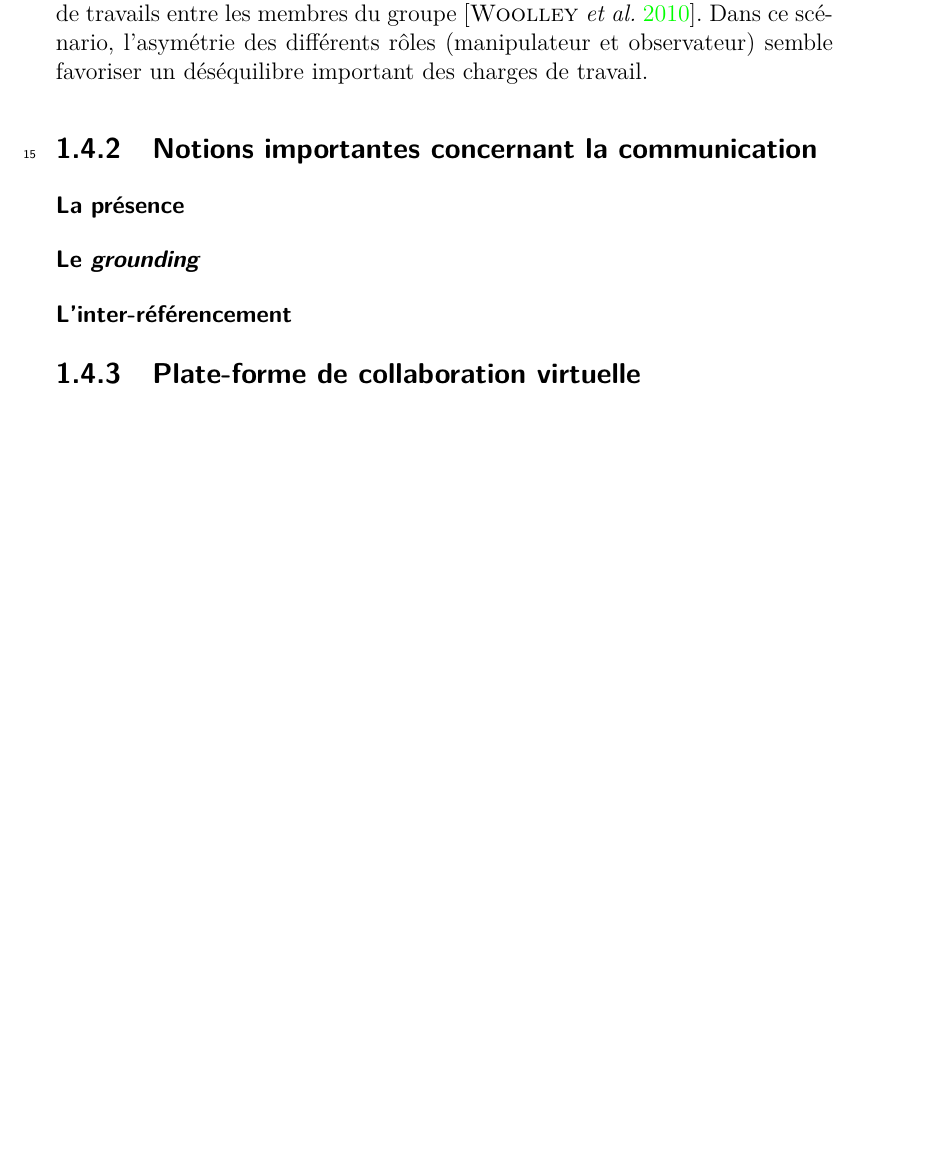
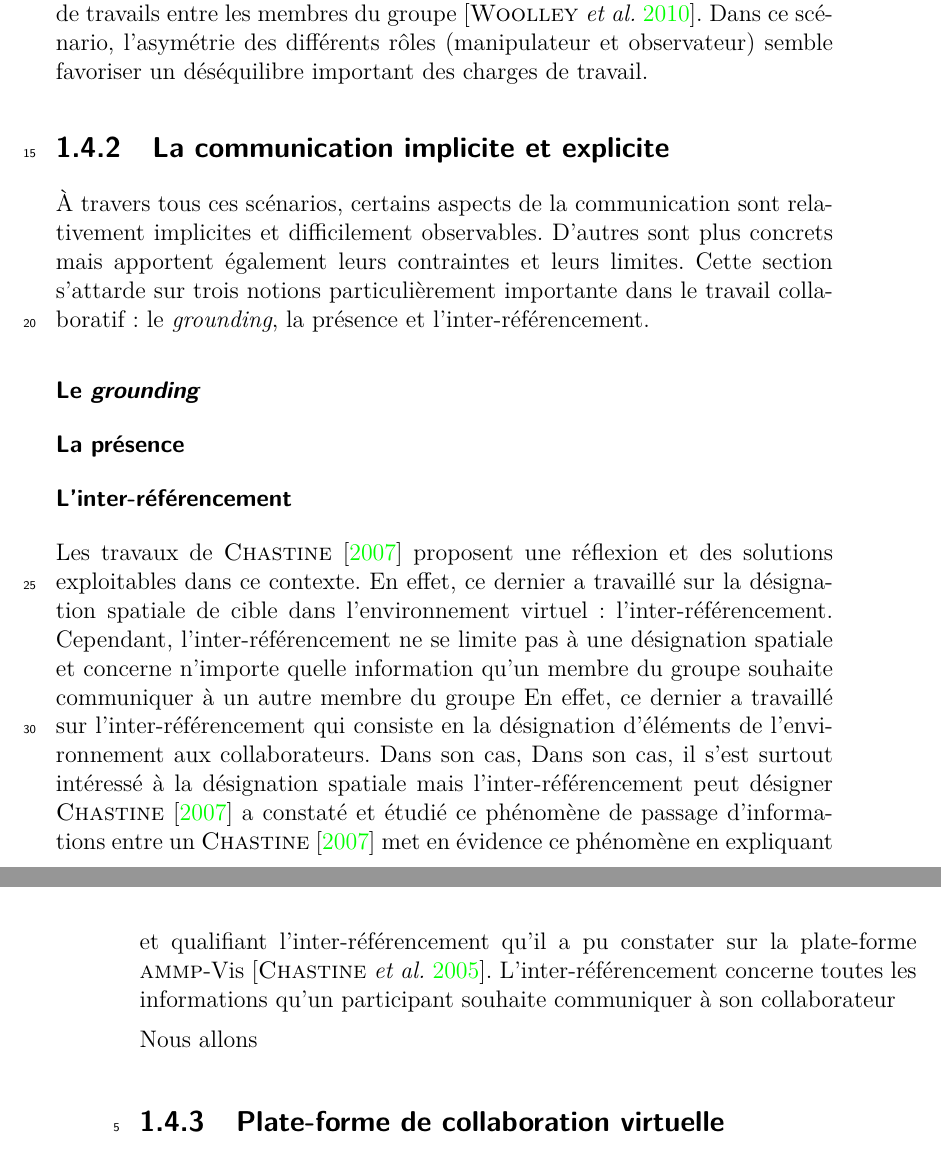
Before and after one commit to simard/These, a LaTeX thesis (main.tex): part of page 45 of 243 before the commit and two parts of pages 45 and 46 of 243 after it, the two joined at a grey line, cut so that both start at the same text, the shorter picture padded with empty space. The pictures show the PDF file Thesis.pdf that the author committed with the source.

Commit message:
Introduce communication's notions in SotA
Write the introduction about the notions in communication in the state-of-the-art.

```diff
--- a/main.tex
+++ b/main.tex
@@ -786,12 +786,26 @@
 					Dans ce scénario, l'asymétrie des différents rôles (manipulateur et observateur) semble favoriser un déséquilibre important des charges de travail.
 				\end{mysubsubsection}
 			\end{mysubsection}
-			\begin{mysubsection}[sse-sota-NotionsImportantesConcernantLaCommunication]{Notions importantes concernant la communication}
+			\begin{mysubsection}[sse-sota-LaCommunicationImpliciteEtExplicite]{La communication implicite et explicite}
+				À travers tous ces scénarios, certains aspects de la communication sont relativement implicites et difficilement observables.
+				D'autres sont plus concrets mais apportent également leurs contraintes et leurs limites.
+				Cette section s'attarde sur trois notions particulièrement importante dans le travail collaboratif : le \myemph{grounding}, la présence et l'inter-référencement.
+				\begin{mysubsubsection}[sss-sota-LeGrounding]{Le \myemph{grounding}}
+				\end{mysubsubsection}
 				\begin{mysubsubsection}[sss-sota-LaPresence]{La présence}
 				\end{mysubsubsection}
-				\begin{mysubsubsection}[sss-sota-LeGrounding]{Le \myemph{grounding}}
-				\end{mysubsubsection}
 				\begin{mysubsubsection}[sss-sota-LInterReferencement]{L'inter-référencement}
+					Les travaux de \mycite[author]{Chastine-2007} proposent une réflexion et des solutions exploitables dans ce contexte.
+					En effet, ce dernier a travaillé sur la désignation spatiale de cible dans l'environnement virtuel : l'inter-référencement.
+					Cependant, l'inter-référencement ne se limite pas à une désignation spatiale et concerne n'importe quelle information qu'un membre du groupe souhaite communiquer à un autre membre du groupe
+					En effet, ce dernier a travaillé sur l'inter-référencement qui consiste en la désignation d'éléments de l'environnement aux collaborateurs.
+					Dans son cas,
+					Dans son cas, il s'est surtout intéressé à la désignation spatiale mais l'inter-référencement peut désigner
+					\mycite[author]{Chastine-2007} a constaté et étudié ce phénomène de passage d'informations entre un
+					\mycite[author]{Chastine-2007} met en évidence ce phénomène en expliquant et qualifiant l'inter-référencement qu'il a pu constater sur la plate-forme \myAMMPVis \mycite{Chastine-2005}.
+					L'inter-référencement concerne toutes les informations qu'un participant souhaite communiquer à son collaborateur
+
+					Nous allons
 				\end{mysubsubsection}
 			\end{mysubsection}
 			\begin{mysubsection}[sse-sota-PlateFormeDeCollaborationVirtuelle]{Plate-forme de collaboration virtuelle}
```
Also changed, not shown: Thesis.pdf.
